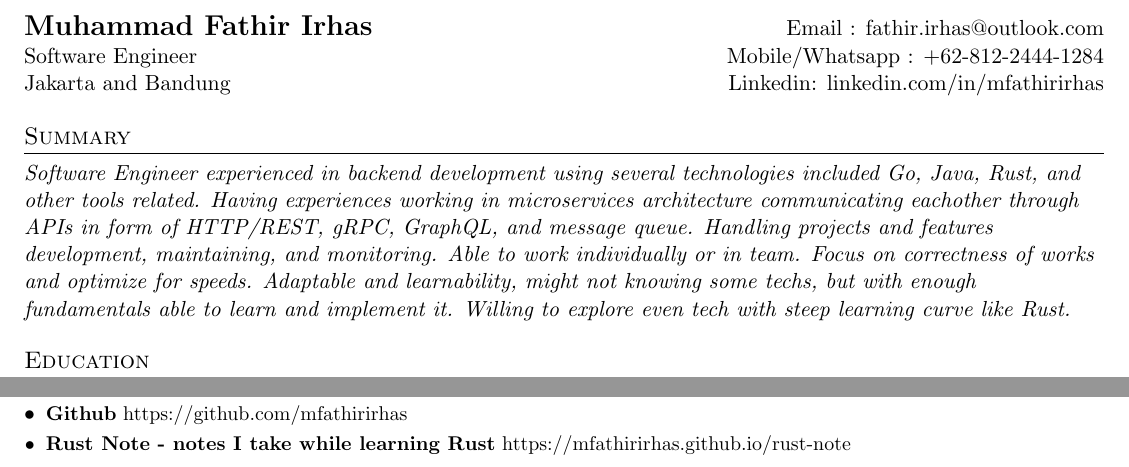
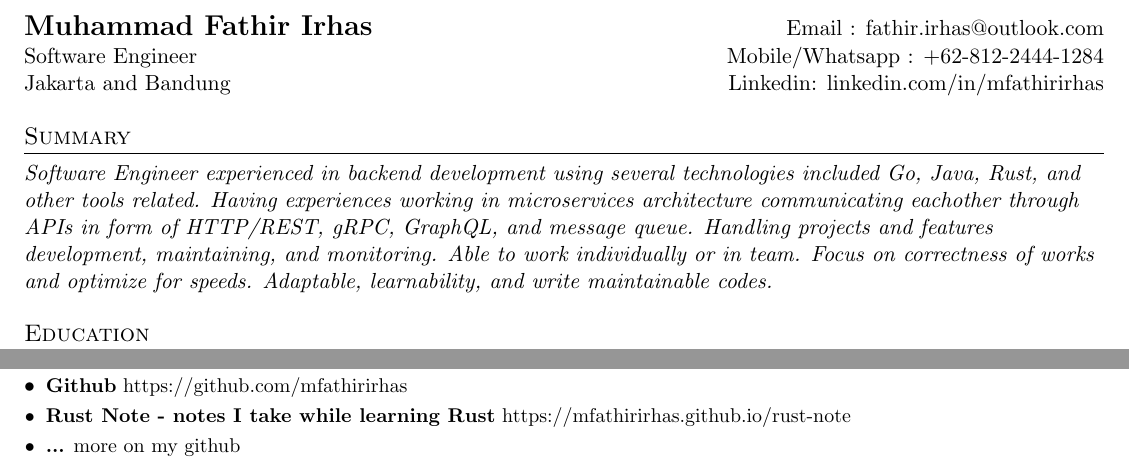
Before and after one commit to mfirhas/resume, a LaTeX CV (fathir-simple-resume.tex): two parts of pages 1 and 2 of 2, joined at a grey line, cut so that both start at the same text. Compiled offline with pdfLaTeX.

Commit message:
deploy: 9b15c4e1be67ad53c0d29ef514131bff9e8a7bab

```diff
--- a/fathir-simple-resume.tex
+++ b/fathir-simple-resume.tex
@@ -100,7 +100,7 @@
     Having experiences working in microservices architecture communicating eachother through APIs in form of HTTP/REST, gRPC, GraphQL, and message queue.
     Handling projects and features development, maintaining, and monitoring. Able to work individually or in team.
     Focus on correctness of works and optimize for speeds.
-    Adaptable and learnability, might not knowing some techs, but with enough fundamentals able to learn and implement it. Willing to explore even tech with steep learning curve like Rust.
+    Adaptable, learnability, and write maintainable codes.
   }
 
 %-----------EDUCATION-----------------
@@ -232,6 +232,8 @@
       {\href{https://github.com/mfathirirhas}{https://github.com/mfathirirhas}}
     \resumeSubItem{Rust Note - notes I take while learning Rust}
       {\href{https://mfathirirhas.github.io/rust-note}{https://mfathirirhas.github.io/rust-note}}
+    \resumeSubItem{...}
+      {more on my github}
   \resumeSubHeadingListEnd
 
 
```
Also changed, not shown: fathir-simple-resume.pdf.
